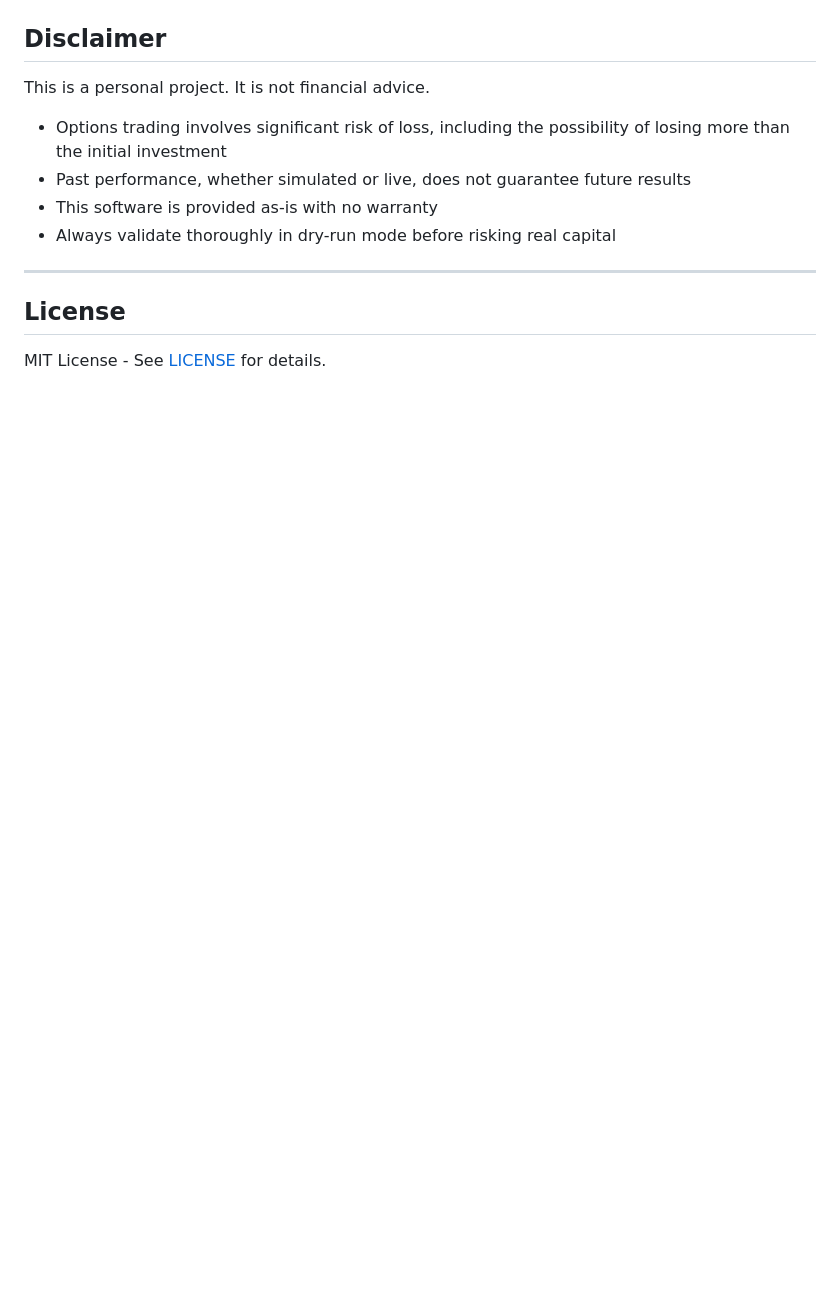
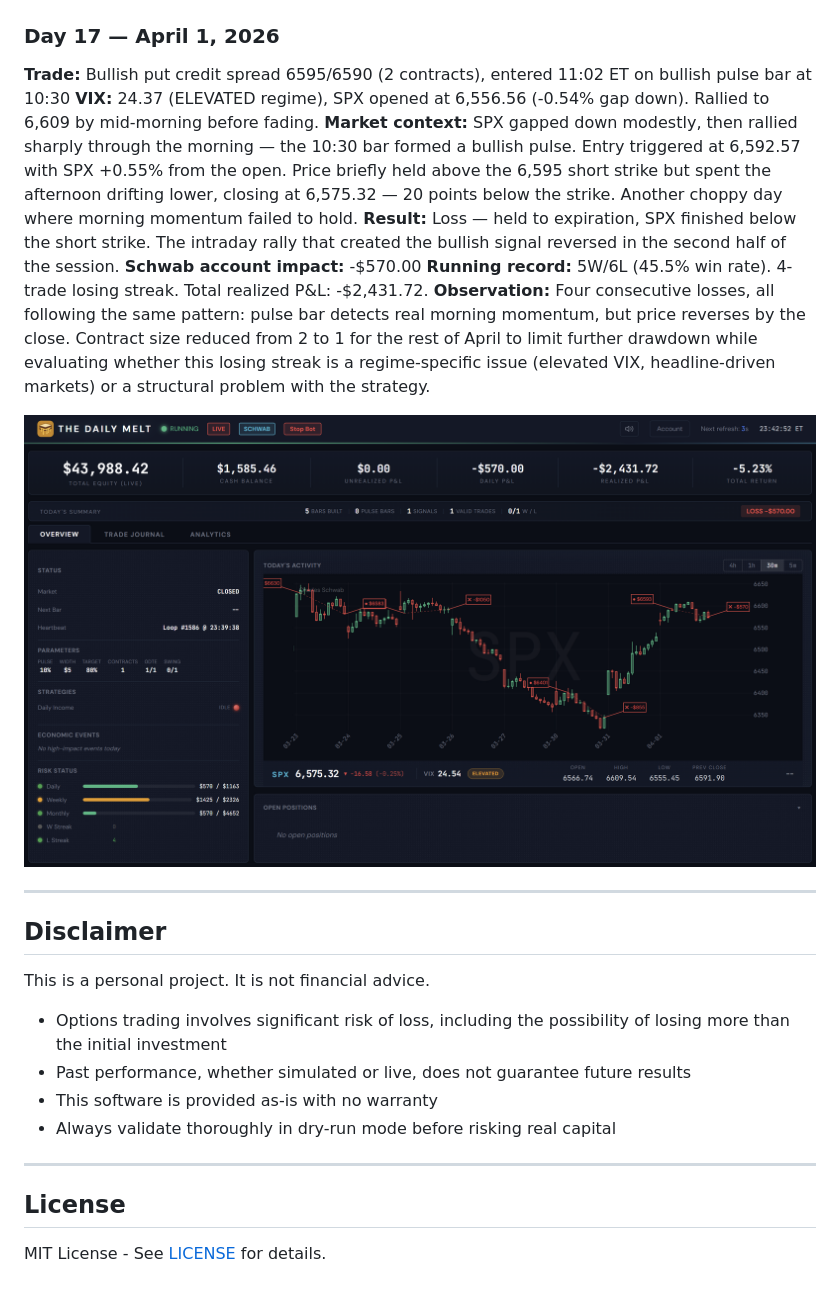
Before and after one commit to ccharafeddine/spx-income-trader, a Markdown page: README.md, the part around one of its changes. Drawn GitHub-style; pictures changed too: screenshots/DailyMelt_Day17_04012026.png (added); blank space fills up the shorter version.

```diff
--- a/README.md
+++ b/README.md
@@ -960,3 +975,17 @@ First live session with conservative 1-contract sizing. Exposed critical issues
+### Day 17 — April 1, 2026
+
+**Trade:** Bullish put credit spread 6595/6590 (2 contracts), entered 11:02 ET on bullish pulse bar at 10:30
+**VIX:** 24.37 (ELEVATED regime), SPX opened at 6,556.56 (-0.54% gap down). Rallied to 6,609 by mid-morning before fading.
+**Market context:** SPX gapped down modestly, then rallied sharply through the morning — the 10:30 bar formed a bullish pulse. Entry triggered at 6,592.57 with SPX +0.55% from the open. Price briefly held above the 6,595 short strike but spent the afternoon drifting lower, closing at 6,575.32 — 20 points below the strike. Another choppy day where morning momentum failed to hold.
+**Result:** Loss — held to expiration, SPX finished below the short strike. The intraday rally that created the bullish signal reversed in the second half of the session.
+**Schwab account impact:** -$570.00
+**Running record:** 5W/6L (45.5% win rate). 4-trade losing streak. Total realized P&L: -$2,431.72.
+**Observation:** Four consecutive losses, all following the same pattern: pulse bar detects real morning momentum, but price reverses by the close. Contract size reduced from 2 to 1 for the rest of April to limit further drawdown while evaluating whether this losing streak is a regime-specific issue (elevated VIX, headline-driven markets) or a structural problem with the strategy.
+
+![Day 17 Dashboard — April 1, 2026](screenshots/DailyMelt_Day17_04012026.png)
+
+---
+
 ## Disclaimer
 
 This is a personal project. It is not financial advice.
```
Also changed, not shown: other parts of README.md (+15 -0 lines), screenshots/DailyMelt_Day16_03312026.png (added), screenshots/DailyMelt_March2026_Results.png (added).
